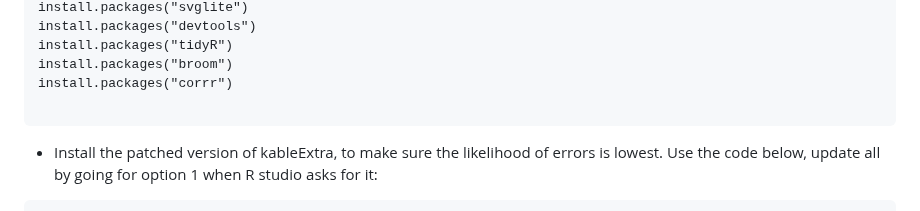
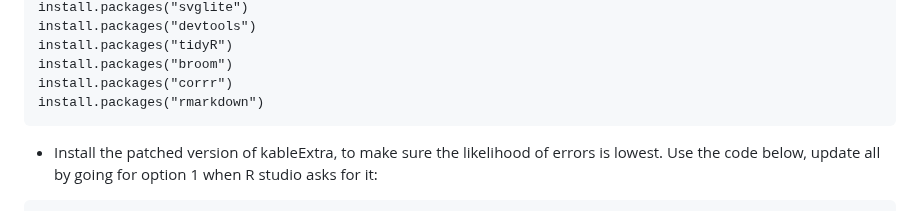
Before and after one commit to course-dprep/Airbnb_Ratings_Bedroom_Analysis, a Markdown page: README.md, the part around the change. GitHub-like rendering.

````diff
--- a/README.md
+++ b/README.md
@@ -92,7 +92,7 @@ install.packages("devtools")
 install.packages("tidyR")
 install.packages("broom")
 install.packages("corrr")
-
+install.packages("rmarkdown")
 ```
 
 - Install the patched version of kableExtra, to make sure the likelihood of errors is lowest. Use the code below, update all by going for option 1 when R studio asks for it:
````
